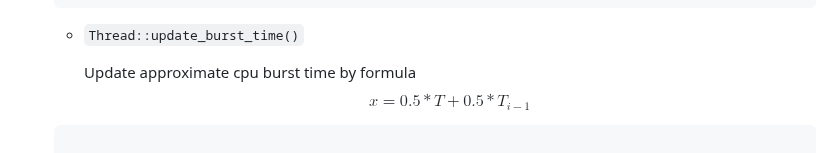
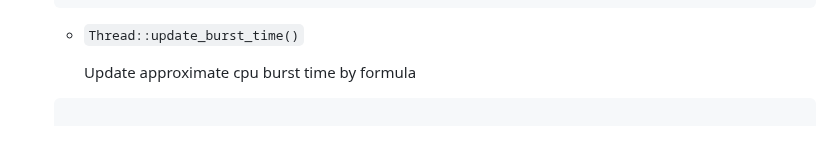
Before and after one commit to tingggggg/NTHU_Nachos_Project, a Markdown page: NachOS-4.0_MP3_CPU_Scheduling/README.md, the part around the change. GitHub-like rendering.

Commit message:
MP3 CPU Scheduler implement thread.cc README

````diff
--- a/NachOS-4.0_MP3_CPU_Scheduling/README.md
+++ b/NachOS-4.0_MP3_CPU_Scheduling/README.md
@@ -136,7 +136,7 @@ class Thread {
 
   * `Thread::update_burst_time()`
 
-    Update approximate cpu burst time by formula $$ x = 0.5 * T + 0.5 * T_{i - 1} $$
+    Update approximate cpu burst time by formula
 
   ```cc
 
````
